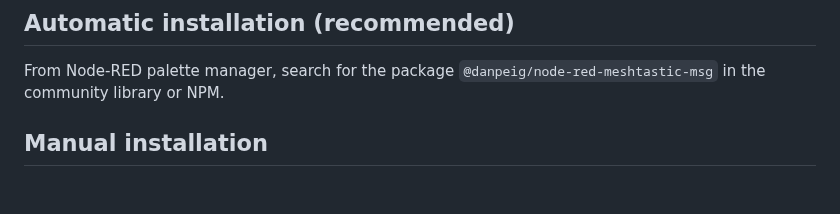
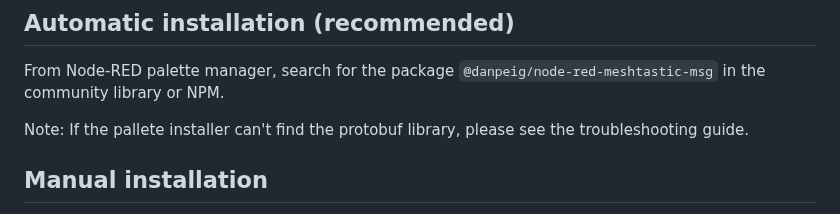
Before and after one commit to danpeig/node-red-meshtastic-msg, a Markdown page: README.md, the part around the change. Drawn GitHub-style; blank space fills up the shorter version.

```diff
--- a/README.md
+++ b/README.md
@@ -17,6 +17,8 @@ This node allows sending and receiving packets to a Meshtastic mesh network thru
 ## Automatic installation (recommended)
 
 From Node-RED palette manager, search for the package `@danpeig/node-red-meshtastic-msg` in the community library or NPM.
+
+Note: If the pallete installer can't find the protobuf library, please see the troubleshooting guide.
 
 ## Manual installation
 1. Place the project files inside a folder called `node-red-meshtastic-msg` inside the Node-RED base directory (where the `settings.js` file is located)
```
